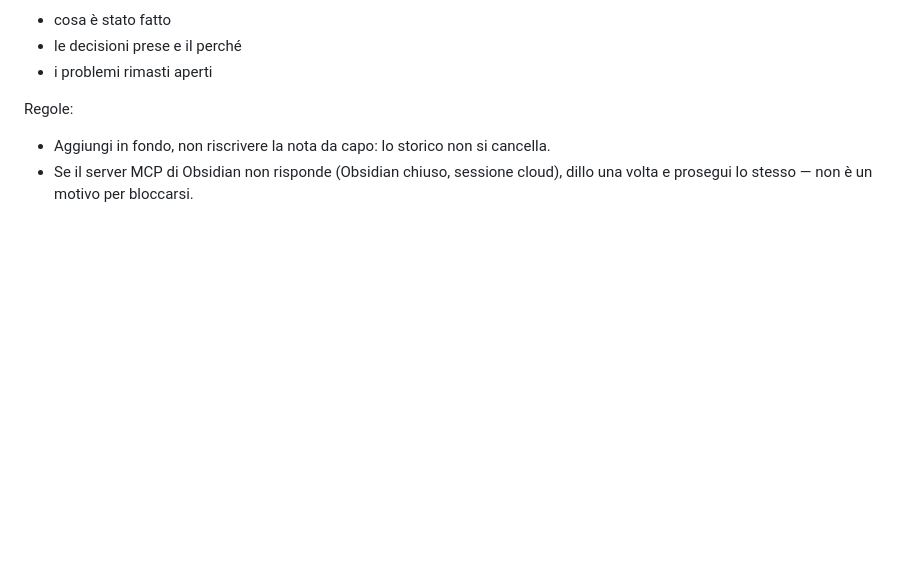
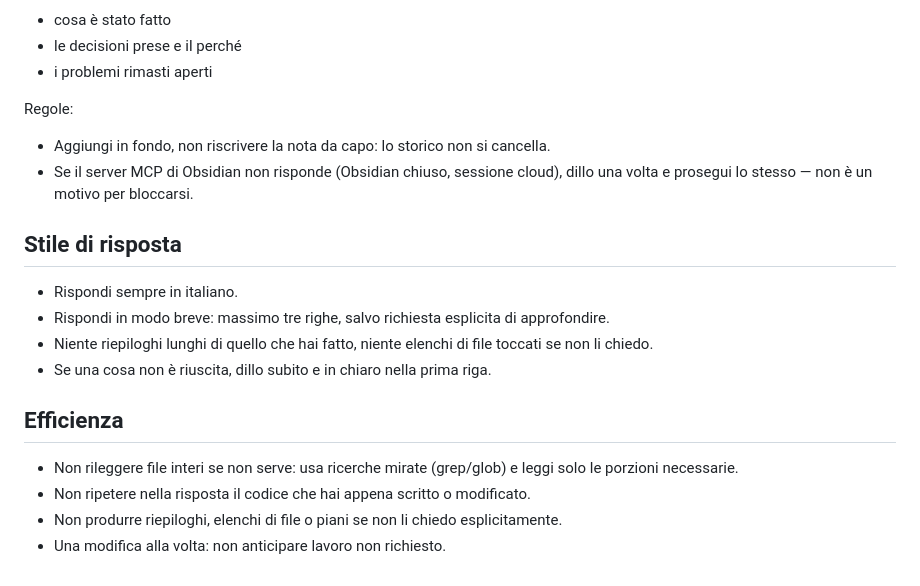
Before and after one commit to francescotp93/Agente-sospesi, a Markdown page: CLAUDE.md, the part around the change. GitHub-like rendering; blank space fills up the shorter version.

Commit message:
docs: aggiunge sezioni Stile di risposta ed Efficienza a CLAUDE.md
Co-Authored-By: Claude Opus 5 <noreply@anthropic.com>
Claude-Session: https://claude.ai/code/session_01EMcreafrxRp4SVwvSwMZUc

```diff
--- a/CLAUDE.md
+++ b/CLAUDE.md
@@ -99,3 +99,15 @@ Regole:
 - Aggiungi in fondo, non riscrivere la nota da capo: lo storico non si cancella.
 - Se il server MCP di Obsidian non risponde (Obsidian chiuso, sessione cloud),
   dillo una volta e prosegui lo stesso — non è un motivo per bloccarsi.
+
+## Stile di risposta
+- Rispondi sempre in italiano.
+- Rispondi in modo breve: massimo tre righe, salvo richiesta esplicita di approfondire.
+- Niente riepiloghi lunghi di quello che hai fatto, niente elenchi di file toccati se non li chiedo.
+- Se una cosa non è riuscita, dillo subito e in chiaro nella prima riga.
+
+## Efficienza
+- Non rileggere file interi se non serve: usa ricerche mirate (grep/glob) e leggi solo le porzioni necessarie.
+- Non ripetere nella risposta il codice che hai appena scritto o modificato.
+- Non produrre riepiloghi, elenchi di file o piani se non li chiedo esplicitamente.
+- Una modifica alla volta: non anticipare lavoro non richiesto.
```
